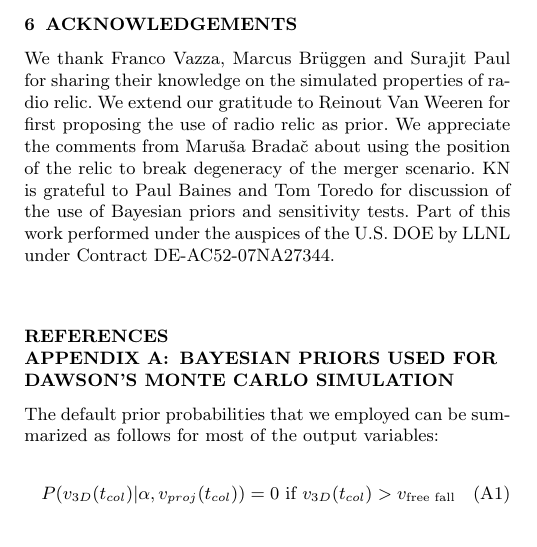
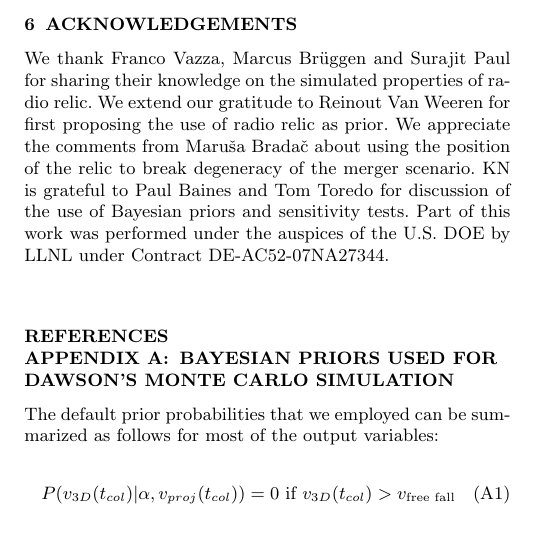
Before and after one commit to karenyyng/ElGordo_paper1, a LaTeX paper (texFiles/ElGordo1.tex): part of one column of page 8 of 15, cut so that both start at the same text. Compiled offline with pdfLaTeX; an older LaTeX class or package is replaced by its successor; a missing bibliography style is replaced by a similar one.

Commit message:
added LLNL sponsor info

```diff
--- a/texFiles/ElGordo1.tex
+++ b/texFiles/ElGordo1.tex
@@ -923,7 +923,7 @@ radio relic as prior. We appreciate the comments from Maru\v{s}a
 Brada\v{c} about using the position of the relic to break degeneracy
 of the merger scenario. KN is grateful to Paul Baines and Tom Toredo for
 discussion of the use of Bayesian priors and sensitivity tests.
-Part of this work performed under the auspices of the U.S. DOE by LLNL under Contract DE-AC52-07NA27344.
+Part of this work was performed under the auspices of the U.S. DOE by LLNL under Contract DE-AC52-07NA27344.
 %the discussion of the design of Monte Carlo filters and sensitivity tests.
 
 
```
